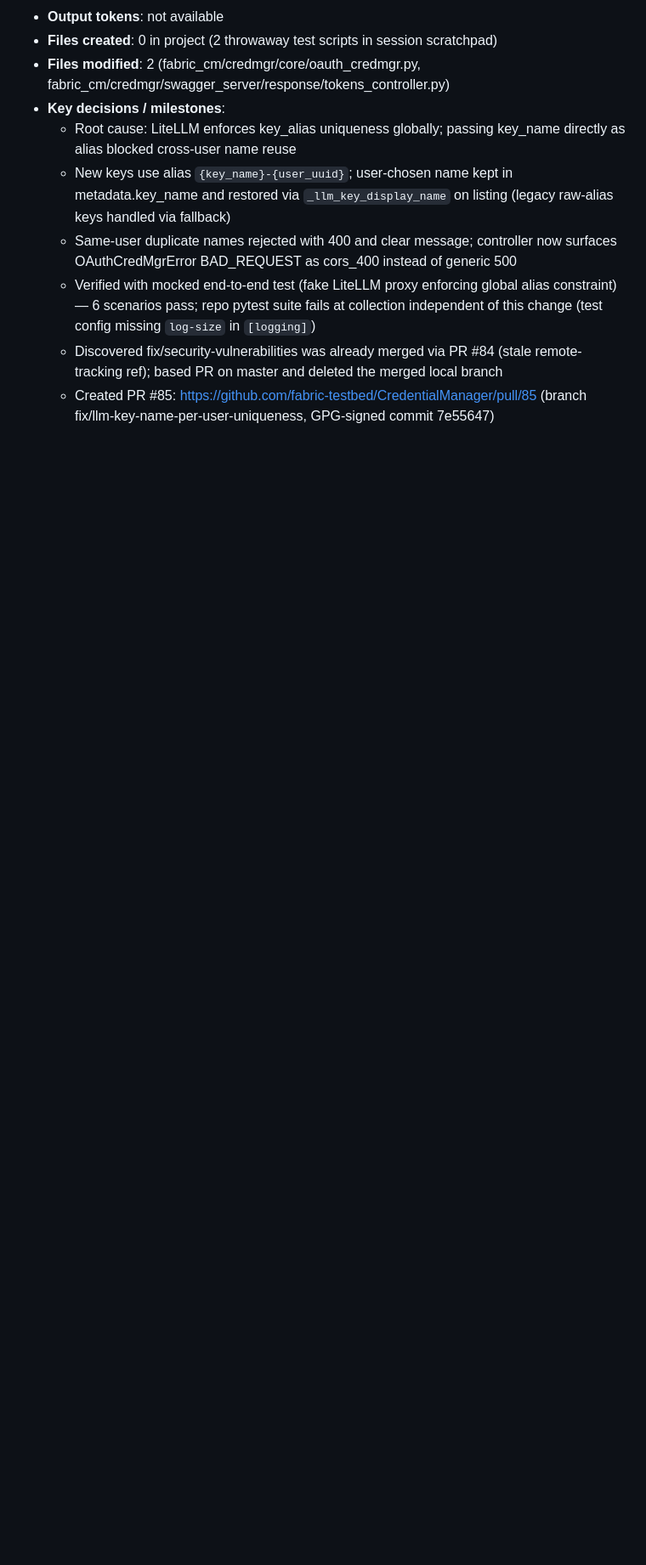
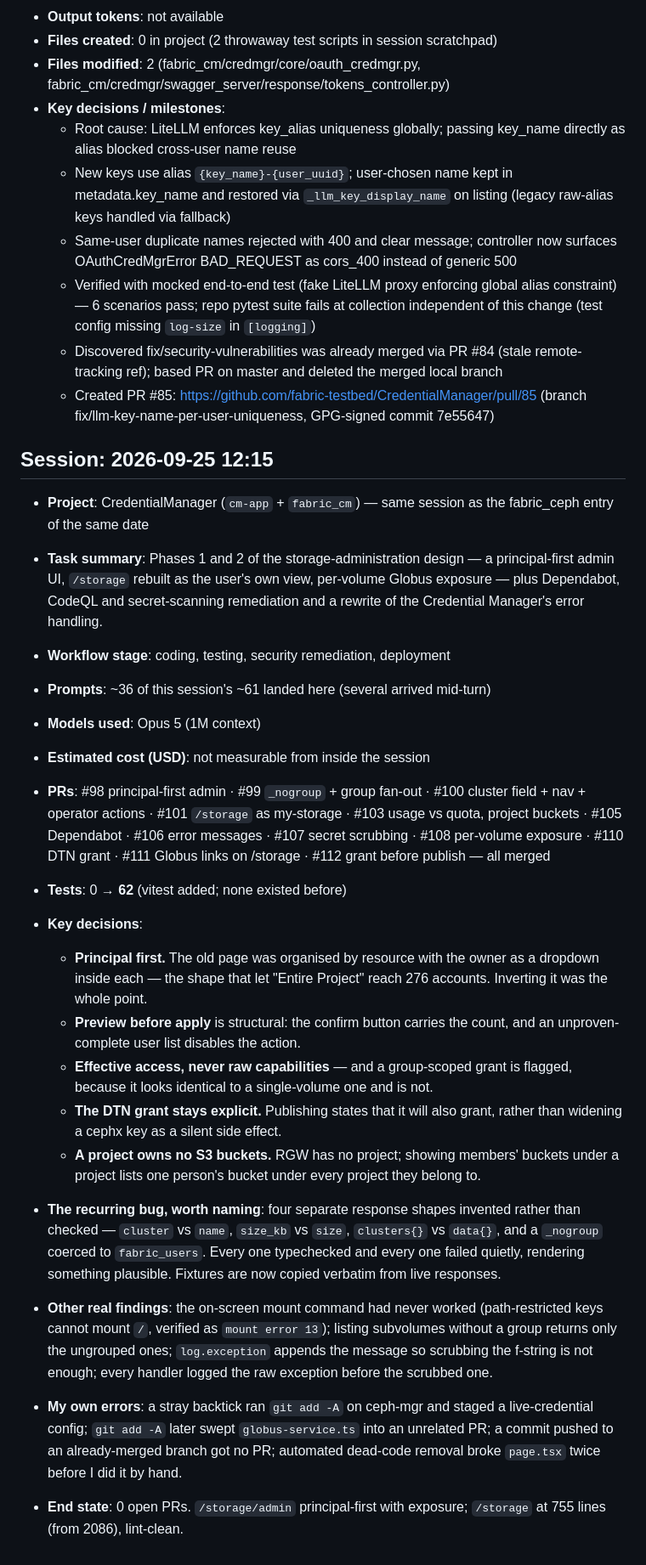
Before and after one commit to fabric-testbed/CredentialManager, a Markdown page: cc-usage-log.md, the part around the change. Shown at 85% size. GitHub-like rendering; blank space fills up the shorter version.

Commit message:
Log the phase 1-2 storage admin session

```diff
--- a/cc-usage-log.md
+++ b/cc-usage-log.md
@@ -148,3 +148,26 @@
   - Verified with mocked end-to-end test (fake LiteLLM proxy enforcing global alias constraint) — 6 scenarios pass; repo pytest suite fails at collection independent of this change (test config missing `log-size` in `[logging]`)
   - Discovered fix/security-vulnerabilities was already merged via PR #84 (stale remote-tracking ref); based PR on master and deleted the merged local branch
   - Created PR #85: https://github.com/fabric-testbed/CredentialManager/pull/85 (branch fix/llm-key-name-per-user-uniqueness, GPG-signed commit 7e55647)
+
+## Session: 2026-09-25 12:15
+
+- **Project**: CredentialManager (`cm-app` + `fabric_cm`) — same session as the fabric_ceph entry of the same date
+- **Task summary**: Phases 1 and 2 of the storage-administration design — a principal-first admin UI, `/storage` rebuilt as the user's own view, per-volume Globus exposure — plus Dependabot, CodeQL and secret-scanning remediation and a rewrite of the Credential Manager's error handling.
+- **Workflow stage**: coding, testing, security remediation, deployment
+- **Prompts**: ~36 of this session's ~61 landed here (several arrived mid-turn)
+- **Models used**: Opus 5 (1M context)
+- **Estimated cost (USD)**: not measurable from inside the session
+- **PRs**: #98 principal-first admin · #99 `_nogroup` + group fan-out · #100 cluster field + nav + operator actions · #101 `/storage` as my-storage · #103 usage vs quota, project buckets · #105 Dependabot · #106 error messages · #107 secret scrubbing · #108 per-volume exposure · #110 DTN grant · #111 Globus links on /storage · #112 grant before publish — all merged
+- **Tests**: 0 → **62** (vitest added; none existed before)
+
+- **Key decisions**:
+  - **Principal first.** The old page was organised by resource with the owner as a dropdown inside each — the shape that let "Entire Project" reach 276 accounts. Inverting it was the whole point.
+  - **Preview before apply** is structural: the confirm button carries the count, and an unproven-complete user list disables the action.
+  - **Effective access, never raw capabilities** — and a group-scoped grant is flagged, because it looks identical to a single-volume one and is not.
+  - **The DTN grant stays explicit.** Publishing states that it will also grant, rather than widening a cephx key as a silent side effect.
+  - **A project owns no S3 buckets.** RGW has no project; showing members' buckets under a project lists one person's bucket under every project they belong to.
+
+- **The recurring bug, worth naming**: four separate response shapes invented rather than checked — `cluster` vs `name`, `size_kb` vs `size`, `clusters{}` vs `data{}`, and a `_nogroup` coerced to `fabric_users`. Every one typechecked and every one failed quietly, rendering something plausible. Fixtures are now copied verbatim from live responses.
+- **Other real findings**: the on-screen mount command had never worked (path-restricted keys cannot mount `/`, verified as `mount error 13`); listing subvolumes without a group returns only the ungrouped ones; `log.exception` appends the message so scrubbing the f-string is not enough; every handler logged the raw exception before the scrubbed one.
+- **My own errors**: a stray backtick ran `git add -A` on ceph-mgr and staged a live-credential config; `git add -A` later swept `globus-service.ts` into an unrelated PR; a commit pushed to an already-merged branch got no PR; automated dead-code removal broke `page.tsx` twice before I did it by hand.
+- **End state**: 0 open PRs. `/storage/admin` principal-first with exposure; `/storage` at 755 lines (from 2086), lint-clean.
```
